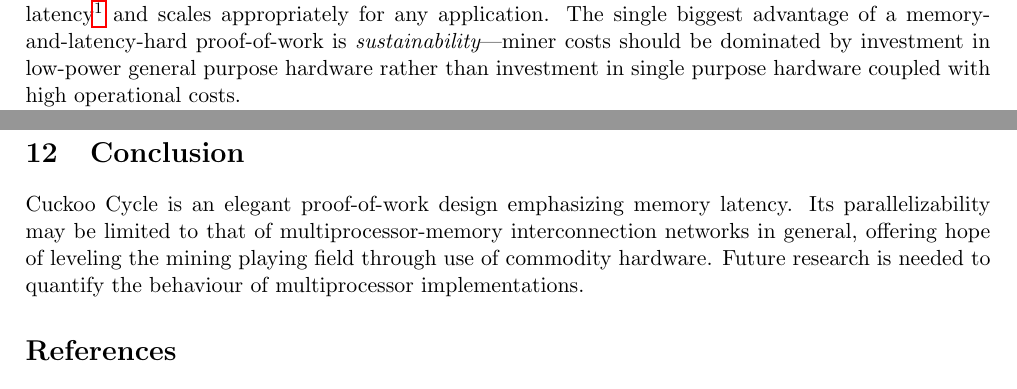
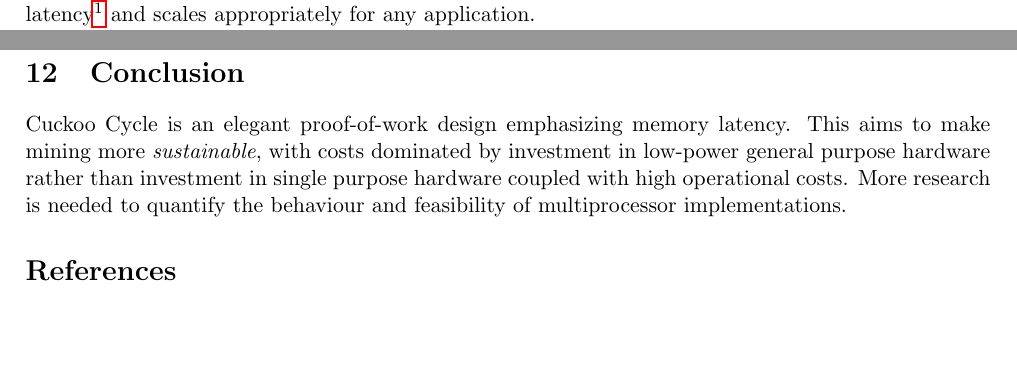
Before and after one commit to tromp/cuckoo, a LaTeX paper (cuckoo.tex): two parts of pages 2 and 6 of 8, joined at a grey line, cut so that both start at the same text, the shorter picture padded with empty space. Compiled offline with pdfLaTeX.

Commit message:
move sustainability to conclusion

```diff
--- a/cuckoo.tex
+++ b/cuckoo.tex
@@ -70,9 +70,6 @@ incur several orders of magnitude slowdown.
 Combined, these properties ensure that a proof-of-work system is entirely constrained by main
 memory latency\footnote{The memory requirement should exceed that of the largest available
 single-chip memory to enforce chip-to-chip latencies.} and scales appropriately for any application.
-The single biggest advantage of a memory-and-latency-hard proof-of-work is
-{\em sustainability}---miner costs should be dominated by investment in low-power general purpose
-hardware rather than investment in single purpose hardware coupled with high operational costs.
 
 We introduce the very first proof-of-work system that is both verify-trivial
 and tmto-hard. Furthermore, it satisfies all other properties,
@@ -355,9 +352,10 @@ The partition sizes should remain relatively prime, e.g. by picking the largest
 
 \section{Conclusion}
 Cuckoo Cycle is an elegant proof-of-work design emphasizing memory latency.
-Its parallelizability may be limited to that of multiprocessor-memory interconnection networks
-in general, offering hope of leveling the mining playing field through use of commodity hardware.
-Future research is needed to quantify the behaviour of multiprocessor implementations.
+This aims to make mining more {\em sustainable}, with costs dominated by investment
+in low-power general purpose hardware rather than investment in single purpose hardware
+coupled with high operational costs.
+More research is needed to quantify the behaviour and feasibility of multiprocessor implementations.
 
 \bibliographystyle{IEEEtran}
 \bibliography{cuckoo}
```
Also changed, not shown: cuckoo.pdf.
